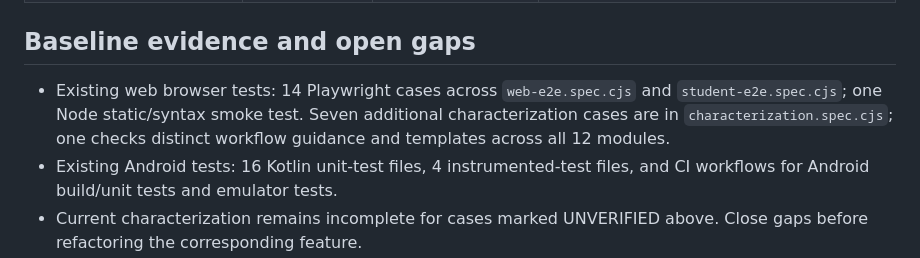
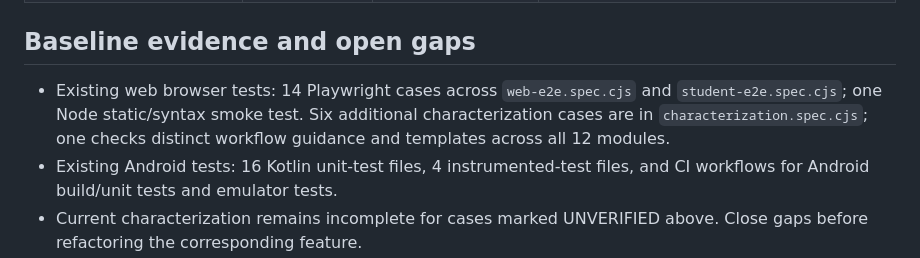
Before and after one commit to Tajoor621/Am-i-Scholar, a Markdown page: docs/FEATURE_INVENTORY.md, the part around the change. Rendered like a GitHub page.

```diff
--- a/docs/FEATURE_INVENTORY.md
+++ b/docs/FEATURE_INVENTORY.md
@@ -80,7 +80,7 @@ Student mode is a separate offline workspace in `student.js`. It uses IndexedDB
 
 ## Baseline evidence and open gaps
 
-- Existing web browser tests: 14 Playwright cases across `web-e2e.spec.cjs` and `student-e2e.spec.cjs`; one Node static/syntax smoke test. Seven additional characterization cases are in `characterization.spec.cjs`; one checks distinct workflow guidance and templates across all 12 modules.
+- Existing web browser tests: 14 Playwright cases across `web-e2e.spec.cjs` and `student-e2e.spec.cjs`; one Node static/syntax smoke test. Six additional characterization cases are in `characterization.spec.cjs`; one checks distinct workflow guidance and templates across all 12 modules.
 - Existing Android tests: 16 Kotlin unit-test files, 4 instrumented-test files, and CI workflows for Android build/unit tests and emulator tests.
 - Current characterization remains incomplete for cases marked UNVERIFIED above. Close gaps before refactoring the corresponding feature.
 - The checked-in `docs/` static-site copy mirrors the web app; any web changes must preserve or deliberately regenerate that copy.
```
Also changed, not shown: PLAN.md (+1 -1 lines).
